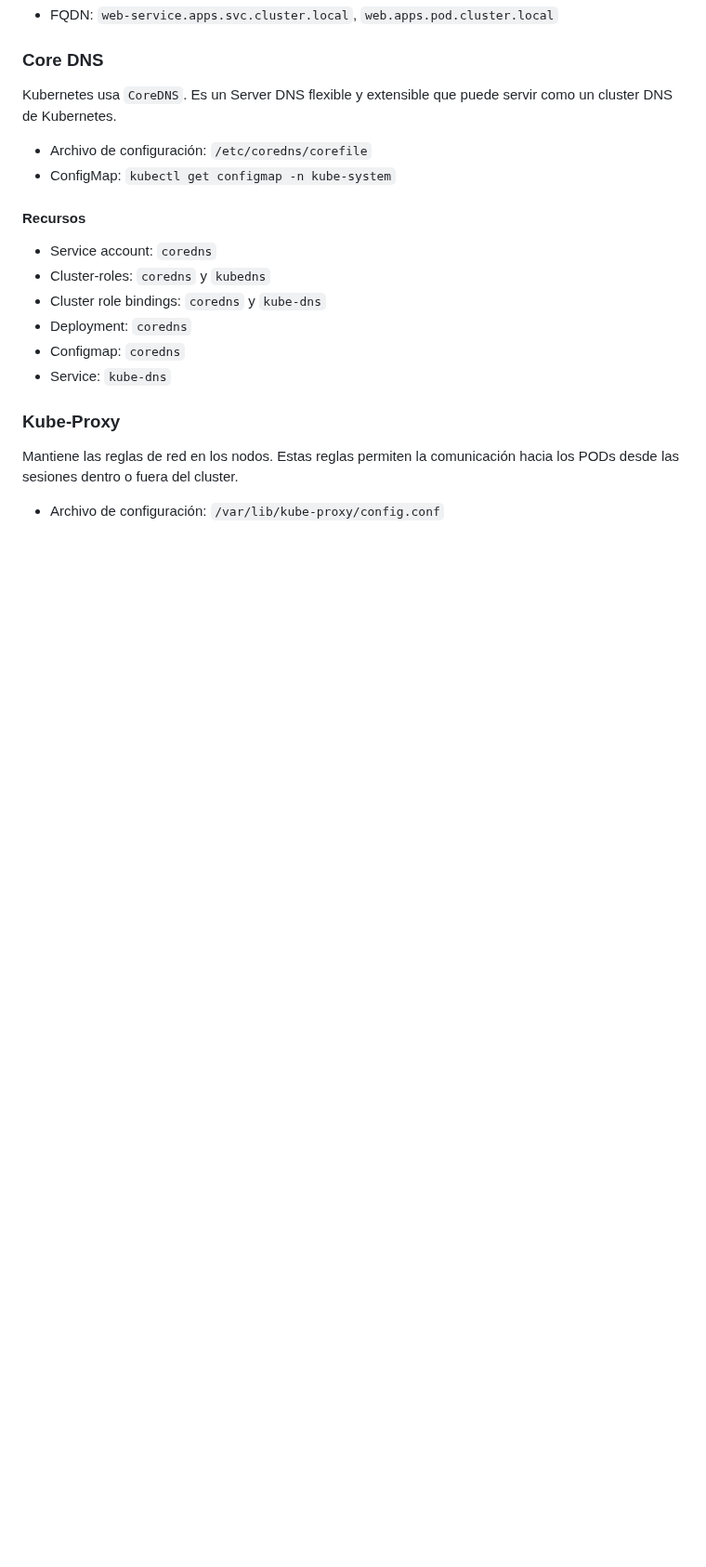
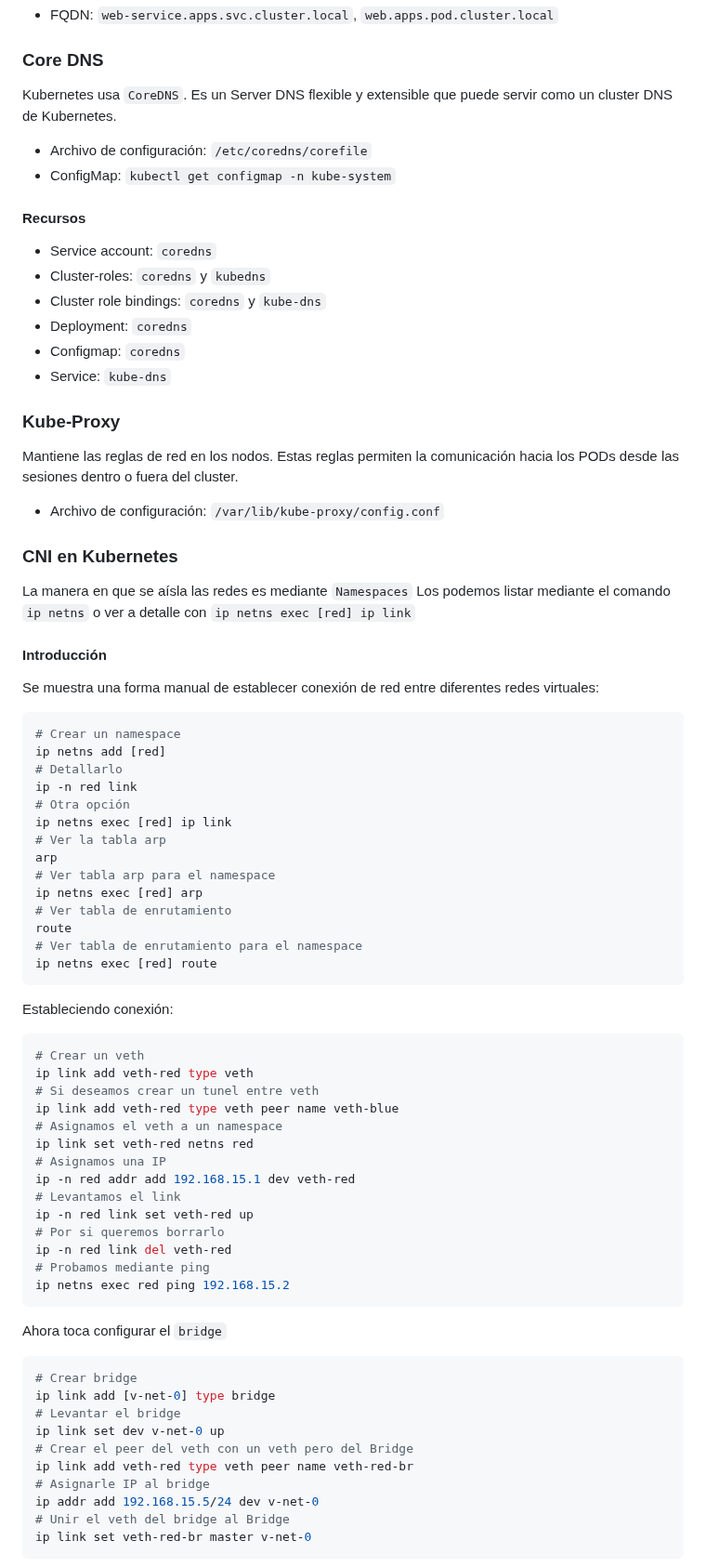
Before and after one commit to rodosilva/newPosts, a Markdown page: Kubernetes-Administrator-CKA/index.md, the part around one of its changes. Shown at 93% size. GitHub-like rendering; blank space fills up the shorter version.

````diff
--- a/Kubernetes-Administrator-CKA/index.md
+++ b/Kubernetes-Administrator-CKA/index.md
@@ -527,3 +606,58 @@ Mantiene las reglas de red en los nodos.
 Estas reglas permiten la comunicación hacia los PODs desde las sesiones dentro o fuera del cluster.
 - Archivo de configuración: `/var/lib/kube-proxy/config.conf`
 
+### CNI en Kubernetes
+La manera en que se aísla las redes es mediante `Namespaces`
+Los podemos listar mediante el comando `ip netns` o ver a detalle con `ip netns exec [red] ip link`
+
+#### Introducción
+Se muestra una forma manual de establecer conexión de red entre diferentes redes virtuales:
+```bash
+# Crear un namespace
+ip netns add [red]
+# Detallarlo
+ip -n red link
+# Otra opción
+ip netns exec [red] ip link
+# Ver la tabla arp
+arp
+# Ver tabla arp para el namespace
+ip netns exec [red] arp
+# Ver tabla de enrutamiento
+route
+# Ver tabla de enrutamiento para el namespace
+ip netns exec [red] route
+```
+
+Estableciendo conexión:
+```bash
+# Crear un veth
+ip link add veth-red type veth
+# Si deseamos crear un tunel entre veth
+ip link add veth-red type veth peer name veth-blue
+# Asignamos el veth a un namespace
+ip link set veth-red netns red
+# Asignamos una IP
+ip -n red addr add 192.168.15.1 dev veth-red
+# Levantamos el link
+ip -n red link set veth-red up
+# Por si queremos borrarlo
+ip -n red link del veth-red
+# Probamos mediante ping
+ip netns exec red ping 192.168.15.2
+```
+
+Ahora toca configurar el `bridge`
+```bash
+# Crear bridge
+ip link add [v-net-0] type bridge
+# Levantar el bridge
+ip link set dev v-net-0 up
+# Crear el peer del veth con un veth pero del Bridge
+ip link add veth-red type veth peer name veth-red-br
+# Asignarle IP al bridge
+ip addr add 192.168.15.5/24 dev v-net-0
+# Unir el veth del bridge al Bridge
+ip link set veth-red-br master v-net-0
+```
+
````
Also changed, not shown: other parts of Kubernetes-Administrator-CKA/index.md (+111 -0 lines), Lacan-El-Imaginario-EstadioDelEspejo/LACAN - EL DESEO, EL ESPEJO Y EL IMAGINARIO.md (added, +104 -0 lines), Lacan-El-Imaginario-EstadioDelEspejo/index.md (added, +109 -0 lines), vagrant/index.md (+6 -0 lines), Kubernetes-Administrator-CKA/Pasted image 20250902213727.png (added), Kubernetes-Administrator-CKA/Pasted image 20250902215145.png (added), Kubernetes-Administrator-CKA/Pasted image 20250904214737.png (added).
